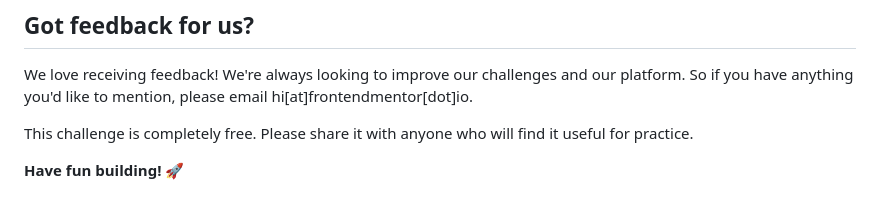
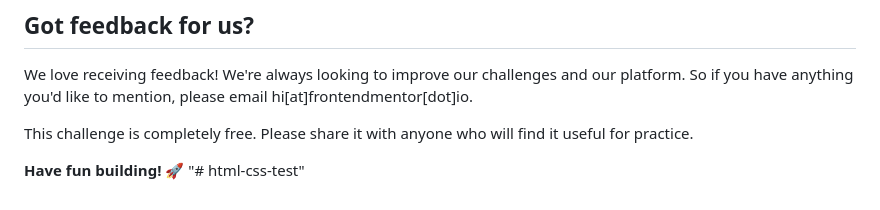
Before and after one commit to elikimz/html-css-test, a Markdown page: README.md, the part around the change. Drawn GitHub-style.

```diff
--- a/README.md
+++ b/README.md
@@ -87,3 +87,4 @@ We love receiving feedback! We're always looking to improve our challenges and o
 This challenge is completely free. Please share it with anyone who will find it useful for practice.
 
 **Have fun building!** 🚀
+"# html-css-test"
```
